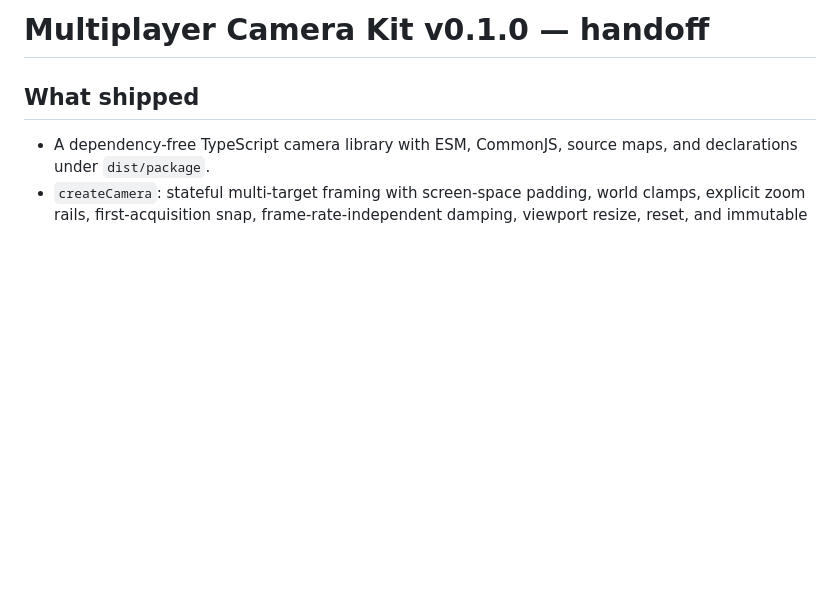
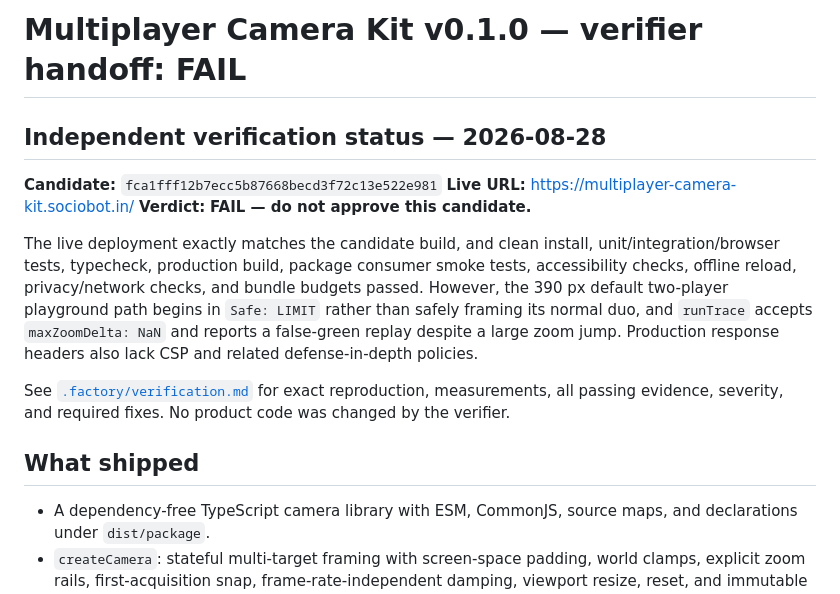
Before and after one commit to B-Divyesh/sf-multiplayer-camera-kit, a Markdown page: .factory/handoff.md, the part around the change. GitHub-like rendering; blank space fills up the shorter version.

Commit message:
docs: add independent verification report

```diff
--- a/.factory/handoff.md
+++ b/.factory/handoff.md
@@ -1,4 +1,14 @@
-# Multiplayer Camera Kit v0.1.0 — handoff
+# Multiplayer Camera Kit v0.1.0 — verifier handoff: **FAIL**
+
+## Independent verification status — 2026-08-28
+
+**Candidate:** `fca1fff12b7ecc5b87668becd3f72c13e522e981`
+**Live URL:** https://multiplayer-camera-kit.sociobot.in/
+**Verdict:** **FAIL — do not approve this candidate.**
+
+The live deployment exactly matches the candidate build, and clean install, unit/integration/browser tests, typecheck, production build, package consumer smoke tests, accessibility checks, offline reload, privacy/network checks, and bundle budgets passed. However, the 390 px default two-player playground path begins in `Safe: LIMIT` rather than safely framing its normal duo, and `runTrace` accepts `maxZoomDelta: NaN` and reports a false-green replay despite a large zoom jump. Production response headers also lack CSP and related defense-in-depth policies.
+
+See [`.factory/verification.md`](verification.md) for exact reproduction, measurements, all passing evidence, severity, and required fixes. No product code was changed by the verifier.
 
 ## What shipped
 
```
Also changed, not shown: .factory/verification.md (added, +76 -0 lines).
